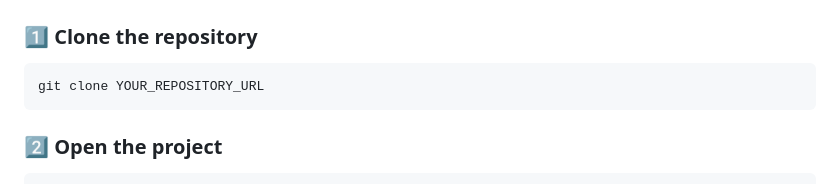
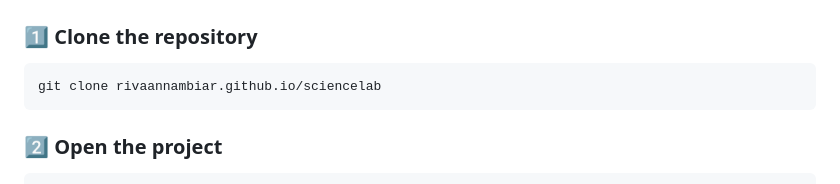
Before and after one commit to rivaannambiar/sciencelab, a Markdown page: README.md, the part around the change. Drawn GitHub-style.

````diff
--- a/README.md
+++ b/README.md
@@ -241,7 +241,7 @@ SCIENCE-LAB/
 ### 1️⃣ Clone the repository
 
 ```bash
-git clone YOUR_REPOSITORY_URL
+git clone rivaannambiar.github.io/sciencelab
 ```
 
 ### 2️⃣ Open the project
````
